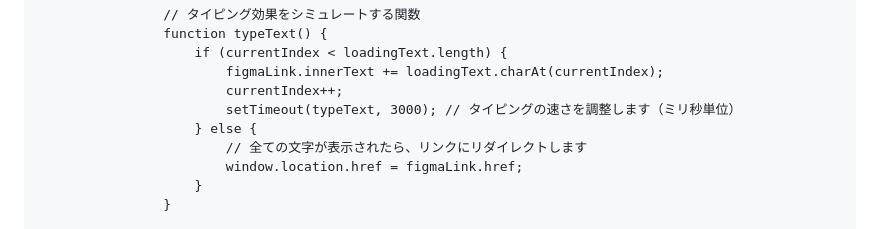
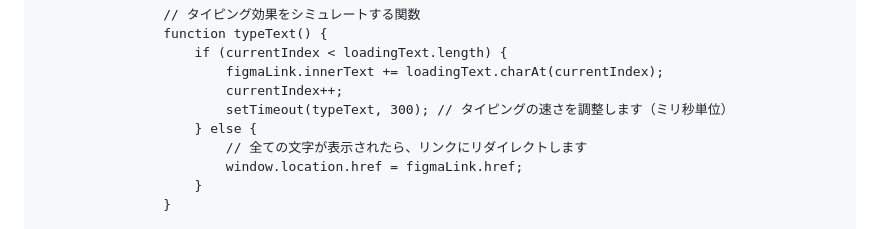
Before and after one commit to i2224003/web-2, a Markdown page: README.md, the part around the change. GitHub-like rendering.

```diff
--- a/README.md
+++ b/README.md
@@ -214,7 +214,7 @@
                         if (currentIndex < loadingText.length) {
                             figmaLink.innerText += loadingText.charAt(currentIndex);
                             currentIndex++;
-                            setTimeout(typeText, 3000); // タイピングの速さを調整します（ミリ秒単位）
+                            setTimeout(typeText, 300); // タイピングの速さを調整します（ミリ秒単位）
                         } else {
                             // 全ての文字が表示されたら、リンクにリダイレクトします
                             window.location.href = figmaLink.href;
```
